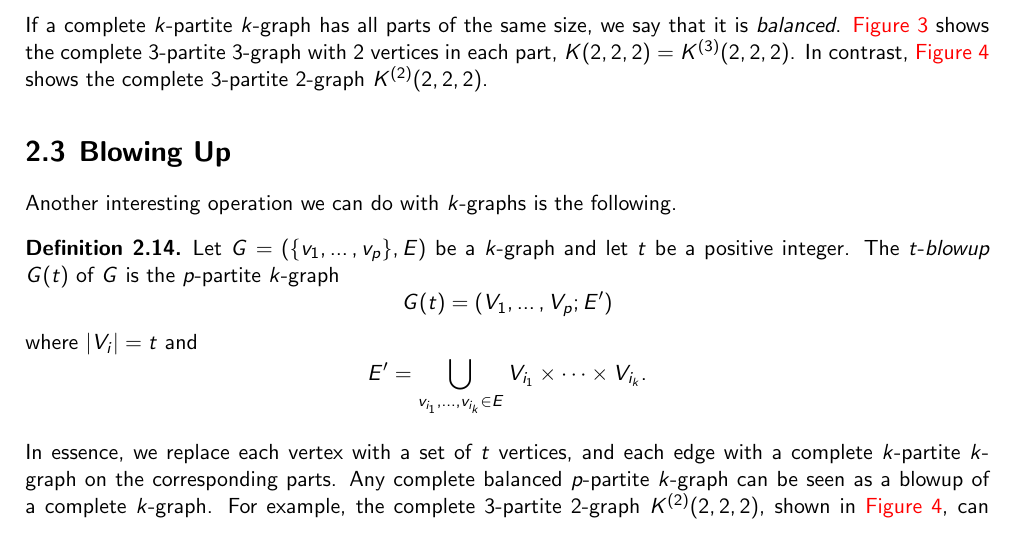
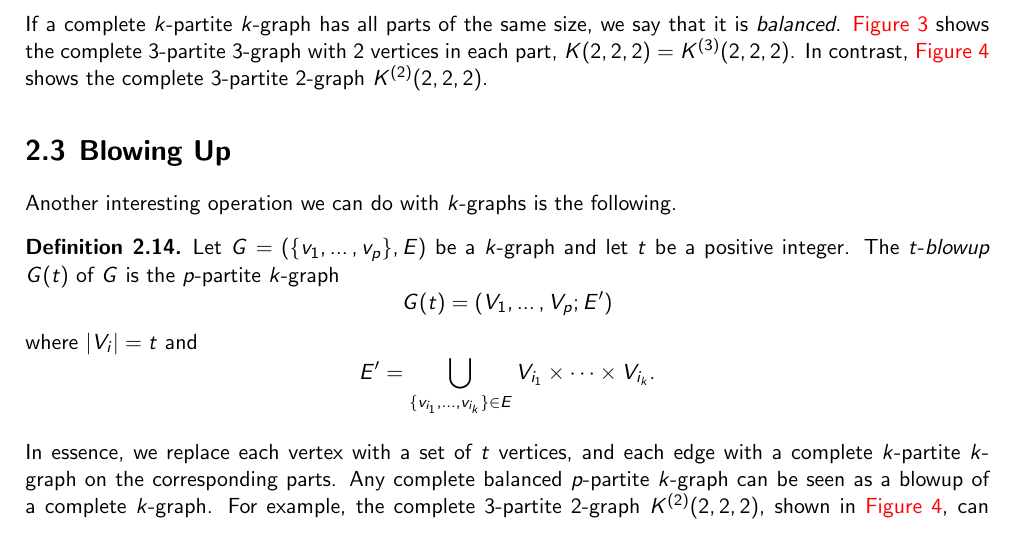
Before and after one commit to ferranEspuna/TFM, a LaTeX thesis (src/thesis.tex, which reads src/sections/preliminaries.tex): part of page 13 of 44, cut so that both start at the same text. Compiled offline with pdfLaTeX.

Commit message:
gemini feedback on preliminaries

```diff
--- a/src/sections/preliminaries.tex
+++ b/src/sections/preliminaries.tex
@@ -264,7 +264,7 @@ Another interesting operation we can do with $k$-graphs is the following.
     \]
     where $|V_i| = t$ and
     \[
-        E' = \bigcup_{v_{i_1}, \dots, v_{i_k} \in E} V_{i_1} \times \dots \times V_{i_k}.
+        E' = \bigcup_{\{v_{i_1}, \dots, v_{i_k}\} \in E} V_{i_1} \times \dots \times V_{i_k}.
     \]
 \end{definition}
 
```
Also changed, not shown: out/thesis.pdf.
